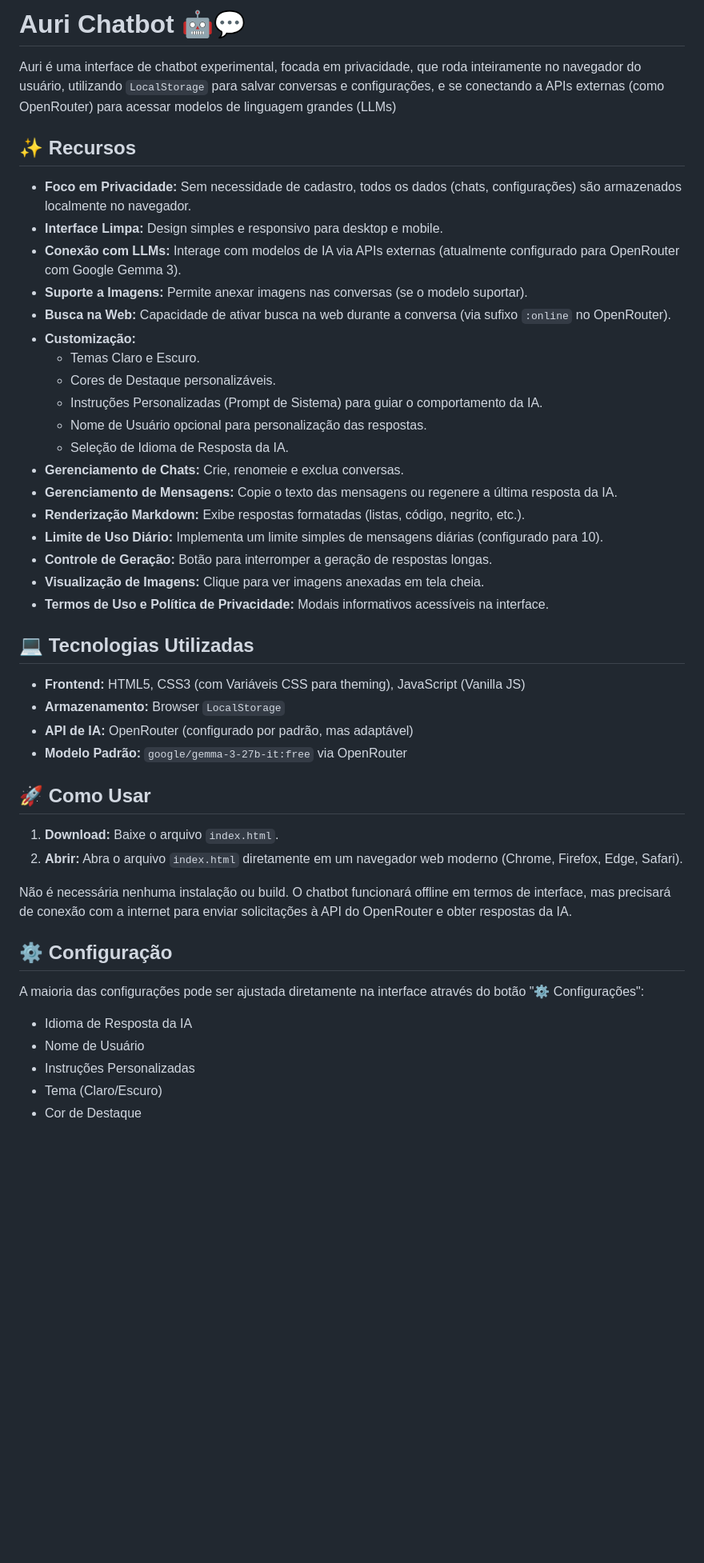
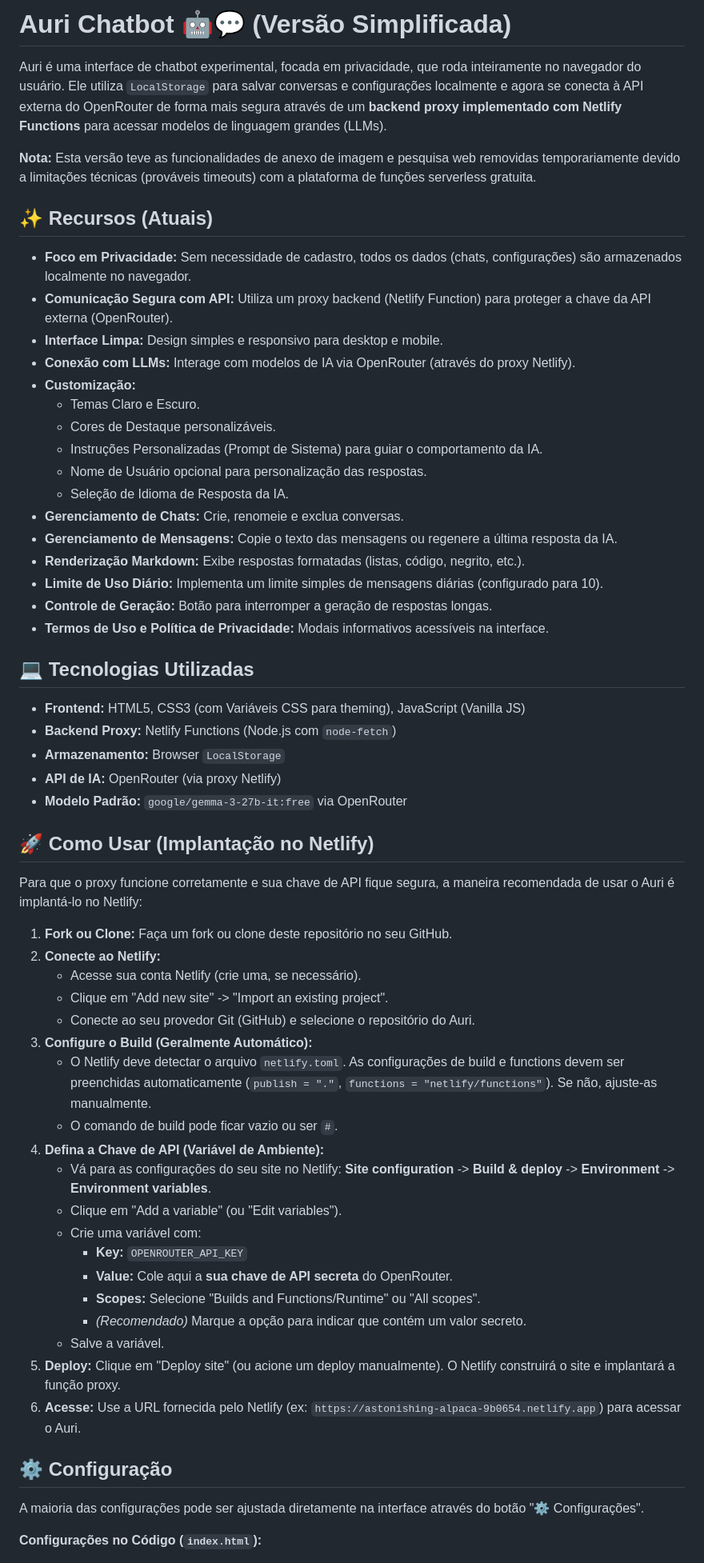
Before and after one commit to elias001011/auri, a Markdown page: README.md, the part around the change printed below. Shown: that part at 80% size. Rendered like a GitHub page; blank space fills up the shorter version.

```diff
--- a/README.md
+++ b/README.md
@@ -1,14 +1,15 @@
-# Auri Chatbot 🤖💬
+# Auri Chatbot 🤖💬 (Versão Simplificada)
 
-Auri é uma interface de chatbot experimental, focada em privacidade, que roda inteiramente no navegador do usuário, utilizando `LocalStorage` para salvar conversas e configurações, e se conectando a APIs externas (como OpenRouter) para acessar modelos de linguagem grandes (LLMs)
+Auri é uma interface de chatbot experimental, focada em privacidade, que roda inteiramente no navegador do usuário. Ele utiliza `LocalStorage` para salvar conversas e configurações localmente e agora se conecta à API externa do OpenRouter de forma mais segura através de um **backend proxy implementado com Netlify Functions** para acessar modelos de linguagem grandes (LLMs).
 
-## ✨ Recursos
+**Nota:** Esta versão teve as funcionalidades de anexo de imagem e pesquisa web removidas temporariamente devido a limitações técnicas (prováveis timeouts) com a plataforma de funções serverless gratuita.
+
+## ✨ Recursos (Atuais)
 
 *   **Foco em Privacidade:** Sem necessidade de cadastro, todos os dados (chats, configurações) são armazenados localmente no navegador.
+*   **Comunicação Segura com API:** Utiliza um proxy backend (Netlify Function) para proteger a chave da API externa (OpenRouter).
 *   **Interface Limpa:** Design simples e responsivo para desktop e mobile.
-*   **Conexão com LLMs:** Interage com modelos de IA via APIs externas (atualmente configurado para OpenRouter com Google Gemma 3).
-*   **Suporte a Imagens:** Permite anexar imagens nas conversas (se o modelo suportar).
-*   **Busca na Web:** Capacidade de ativar busca na web durante a conversa (via sufixo `:online` no OpenRouter).
+*   **Conexão com LLMs:** Interage com modelos de IA via OpenRouter (através do proxy Netlify).
 *   **Customização:**
     *   Temas Claro e Escuro.
     *   Cores de Destaque personalizáveis.
@@ -20,30 +21,43 @@ Auri é uma interface de chatbot experimental, focada em privacidade, que roda i
 *   **Renderização Markdown:** Exibe respostas formatadas (listas, código, negrito, etc.).
 *   **Limite de Uso Diário:** Implementa um limite simples de mensagens diárias (configurado para 10).
 *   **Controle de Geração:** Botão para interromper a geração de respostas longas.
-*   **Visualização de Imagens:** Clique para ver imagens anexadas em tela cheia.
 *   **Termos de Uso e Política de Privacidade:** Modais informativos acessíveis na interface.
 
 ## 💻 Tecnologias Utilizadas
 
 *   **Frontend:** HTML5, CSS3 (com Variáveis CSS para theming), JavaScript (Vanilla JS)
+*   **Backend Proxy:** Netlify Functions (Node.js com `node-fetch`)
 *   **Armazenamento:** Browser `LocalStorage`
-*   **API de IA:** OpenRouter (configurado por padrão, mas adaptável)
+*   **API de IA:** OpenRouter (via proxy Netlify)
 *   **Modelo Padrão:** `google/gemma-3-27b-it:free` via OpenRouter
 
-## 🚀 Como Usar
+## 🚀 Como Usar (Implantação no Netlify)
 
-1.  **Download:** Baixe o arquivo `index.html`.
-2.  **Abrir:** Abra o arquivo `index.html` diretamente em um navegador web moderno (Chrome, Firefox, Edge, Safari).
+Para que o proxy funcione corretamente e sua chave de API fique segura, a maneira recomendada de usar o Auri é implantá-lo no Netlify:
 
-Não é necessária nenhuma instalação ou build. O chatbot funcionará offline em termos de interface, mas precisará de conexão com a internet para enviar solicitações à API do OpenRouter e obter respostas da IA.
+1.  **Fork ou Clone:** Faça um fork ou clone deste repositório no seu GitHub.
+2.  **Conecte ao Netlify:**
+    *   Acesse sua conta Netlify (crie uma, se necessário).
+    *   Clique em "Add new site" -> "Import an existing project".
+    *   Conecte ao seu provedor Git (GitHub) e selecione o repositório do Auri.
+3.  **Configure o Build (Geralmente Automático):**
+    *   O Netlify deve detectar o arquivo `netlify.toml`. As configurações de build e functions devem ser preenchidas automaticamente (`publish = "."`, `functions = "netlify/functions"`). Se não, ajuste-as manualmente.
+    *   O comando de build pode ficar vazio ou ser `#`.
+4.  **Defina a Chave de API (Variável de Ambiente):**
+    *   Vá para as configurações do seu site no Netlify: **Site configuration** -> **Build & deploy** -> **Environment** -> **Environment variables**.
+    *   Clique em "Add a variable" (ou "Edit variables").
+    *   Crie uma variável com:
+        *   **Key:** `OPENROUTER_API_KEY`
+        *   **Value:** Cole aqui a **sua chave de API secreta** do OpenRouter.
+        *   **Scopes:** Selecione "Builds and Functions/Runtime" ou "All scopes".
+        *   *(Recomendado)* Marque a opção para indicar que contém um valor secreto.
+    *   Salve a variável.
+5.  **Deploy:** Clique em "Deploy site" (ou acione um deploy manualmente). O Netlify construirá o site e implantará a função proxy.
+6.  **Acesse:** Use a URL fornecida pelo Netlify (ex: `https://astonishing-alpaca-9b0654.netlify.app`) para acessar o Auri.
 
 ## ⚙️ Configuração
 
-A maioria das configurações pode ser ajustada diretamente na interface através do botão "⚙️ Configurações":
+A maioria das configurações pode ser ajustada diretamente na interface através do botão "⚙️ Configurações".
 
-*   Idioma de Resposta da IA
-*   Nome de Usuário
-*   Instruções Personalizadas
-*   Tema (Claro/Escuro)
-*   Cor de Destaque
+**Configurações no Código (`index.html`):**
 
```
Also changed, not shown: other parts of README.md (+17 -13 lines).
